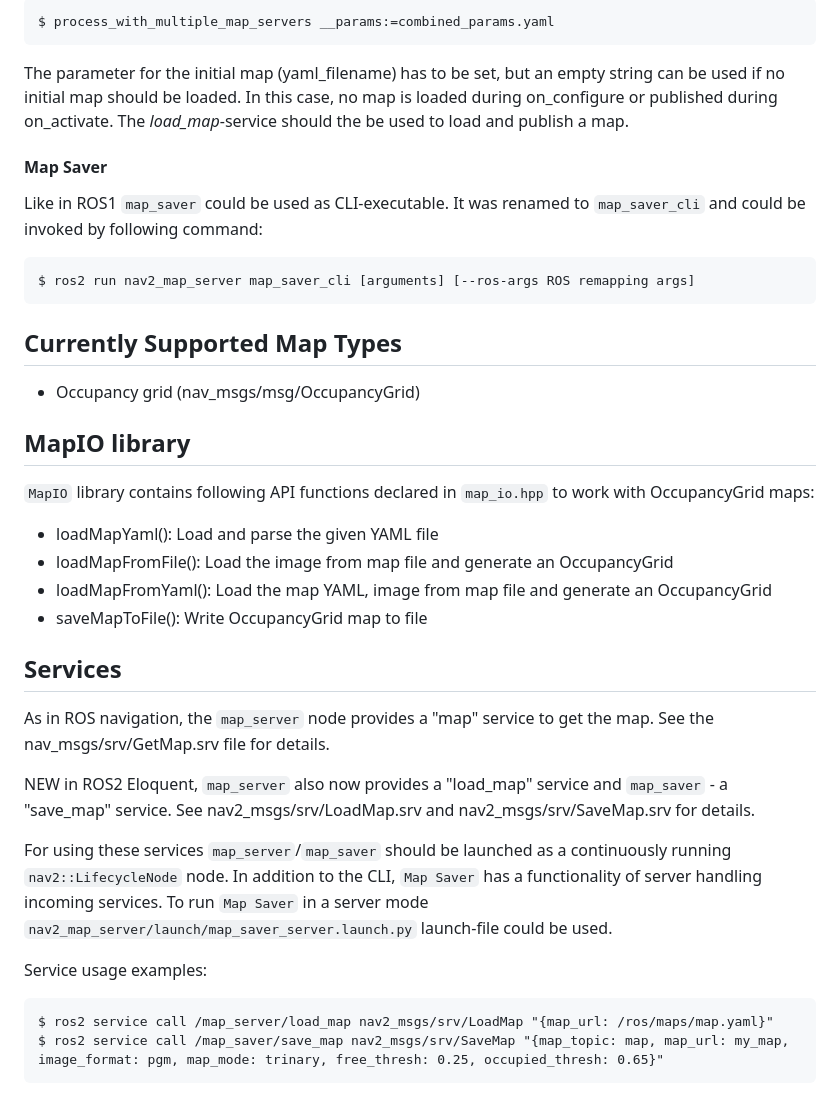
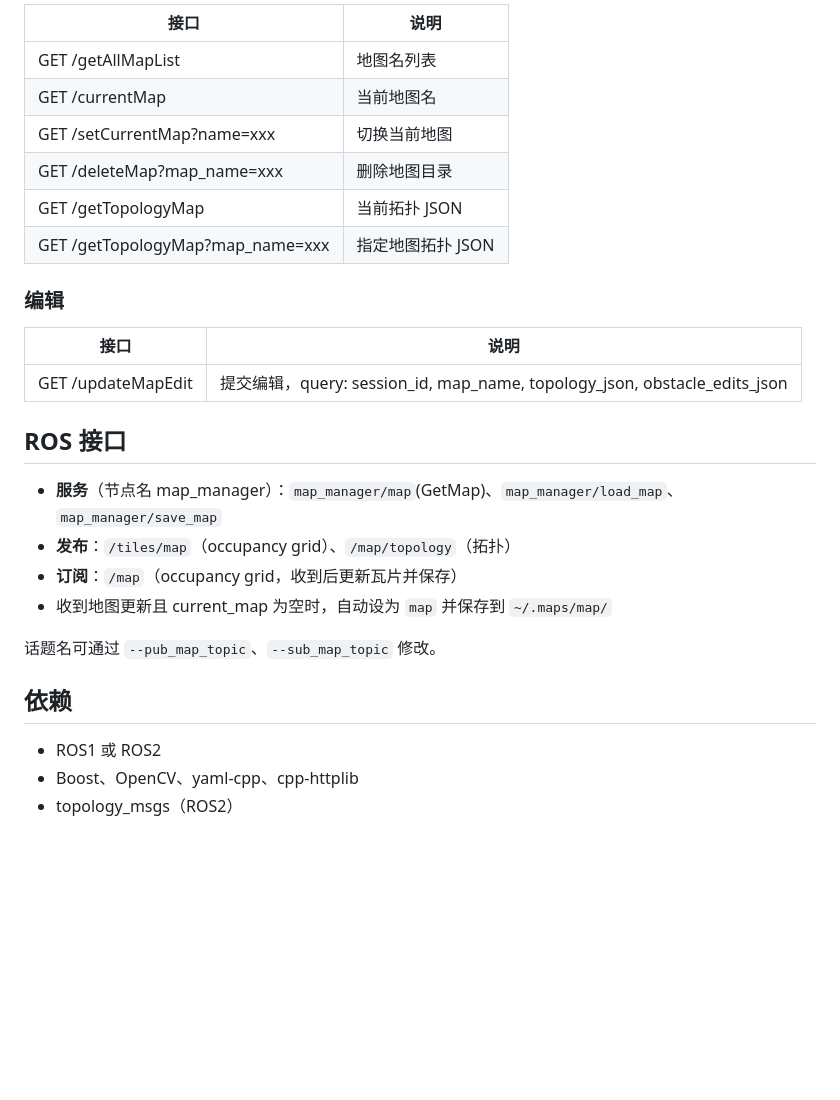
Before and after one commit to chengyangkj/ROS_Flutter_Gui_App, a Markdown page: README.md, the part around one of its changes. Drawn GitHub-style; blank space fills up the shorter version.

````diff
--- a/README.md
+++ b/README.md
@@ -92,51 +76,30 @@ Then, one would invoke this process with the params file that contains the param
 
-```
-$ process_with_multiple_map_servers __params:=combined_params.yaml
-```
+| 接口 | 说明 |
+|------|------|
+| GET /getAllMapList | 地图名列表 |
+| GET /currentMap | 当前地图名 |
+| GET /setCurrentMap?name=xxx | 切换当前地图 |
+| GET /deleteMap?map_name=xxx | 删除地图目录 |
+| GET /getTopologyMap | 当前拓扑 JSON |
+| GET /getTopologyMap?map_name=xxx | 指定地图拓扑 JSON |
 
+### 编辑
 
-The parameter for the initial map (yaml_filename) has to be set, but an empty string can be used if no initial map should be loaded. In this case, no map is loaded during
-on_configure or published during on_activate. The _load_map_-service should the be used to load and publish a map.
+| 接口 | 说明 |
+|------|------|
+| GET /updateMapEdit | 提交编辑，query: session_id, map_name, topology_json, obstacle_edits_json |
 
+## ROS 接口
 
-#### Map Saver
+- **服务**（节点名 map_manager）：`map_manager/map`(GetMap)、`map_manager/load_map`、`map_manager/save_map`
+- **发布**：`/tiles/map`（occupancy grid）、`/map/topology`（拓扑）
+- **订阅**：`/map`（occupancy grid，收到后更新瓦片并保存）
+- 收到地图更新且 current_map 为空时，自动设为 `map` 并保存到 `~/.maps/map/`
 
-Like in ROS1 `map_saver` could be used as CLI-executable. It was renamed to `map_saver_cli`
-and could be invoked by following command:
+话题名可通过 `--pub_map_topic`、`--sub_map_topic` 修改。
 
-```
-$ ros2 run nav2_map_server map_saver_cli [arguments] [--ros-args ROS remapping args]
-```
+## 依赖
 
-## Currently Supported Map Types
-
-- Occupancy grid (nav_msgs/msg/OccupancyGrid)
-
-## MapIO library
-
-`MapIO` library contains following API functions declared in `map_io.hpp` to work with
-OccupancyGrid maps:
-
-- loadMapYaml(): Load and parse the given YAML file
-- loadMapFromFile(): Load the image from map file and generate an OccupancyGrid
-- loadMapFromYaml(): Load the map YAML, image from map file and generate an OccupancyGrid
-- saveMapToFile(): Write OccupancyGrid map to file
-
-## Services
-
-As in ROS navigation, the `map_server` node provides a "map" service to get the map. See the nav_msgs/srv/GetMap.srv file for details.
-
-NEW in ROS2 Eloquent, `map_server` also now provides a "load_map" service and `map_saver` -
-a "save_map" service. See nav2_msgs/srv/LoadMap.srv and nav2_msgs/srv/SaveMap.srv for details.
-
-For using these services `map_server`/`map_saver` should be launched as a continuously running
-`nav2::LifecycleNode` node. In addition to the CLI, `Map Saver` has a functionality of server
-handling incoming services. To run `Map Saver` in a server mode
-`nav2_map_server/launch/map_saver_server.launch.py` launch-file could be used.
-
-Service usage examples:
-
-```
-$ ros2 service call /map_server/load_map nav2_msgs/srv/LoadMap "{map_url: /ros/maps/map.yaml}"
-$ ros2 service call /map_saver/save_map nav2_msgs/srv/SaveMap "{map_topic: map, map_url: my_map, image_format: pgm, map_mode: trinary, free_thresh: 0.25, occupied_thresh: 0.65}"
-```
+- ROS1 或 ROS2
+- Boost、OpenCV、yaml-cpp、cpp-httplib
+- topology_msgs（ROS2）
````
Also changed, not shown: other parts of README.md (+57 -73 lines).
